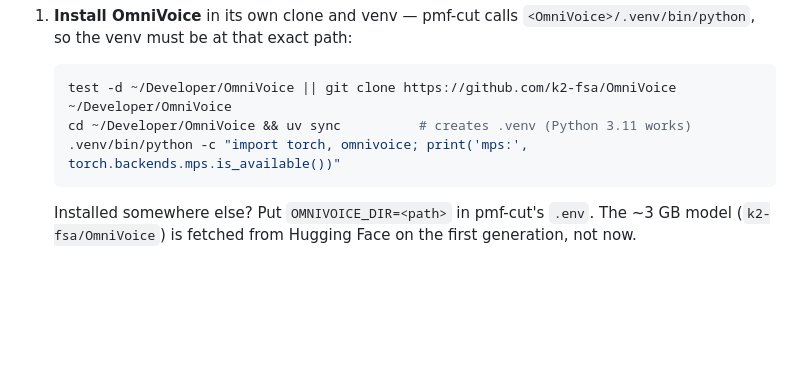
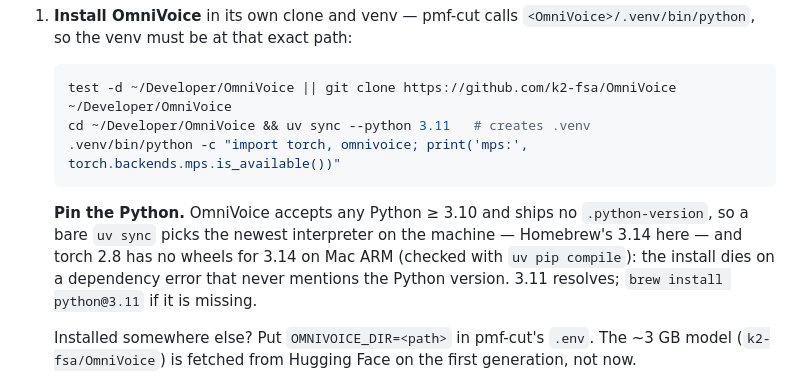
Before and after one commit to pmfproducer/pmf-cut, a Markdown page: install.md, the part around the change. Drawn GitHub-style; blank space fills up the shorter version.

Commit message:
docs(install): fixar Python 3.11 no venv do OmniVoice
O OmniVoice aceita Python >= 3.10 e não traz .python-version: um uv sync
puro escolhe o interpretador mais novo da máquina (3.14 do Homebrew) e o
torch 2.8 não tem wheel para 3.14 em Mac ARM — conferido com uv pip
compile. O erro de dependência não cita a versão do Python.

````diff
--- a/install.md
+++ b/install.md
@@ -185,9 +185,16 @@ model on `mps`. Check first and stop here otherwise:
 
     ```bash
     test -d ~/Developer/OmniVoice || git clone https://github.com/k2-fsa/OmniVoice ~/Developer/OmniVoice
-    cd ~/Developer/OmniVoice && uv sync          # creates .venv (Python 3.11 works)
+    cd ~/Developer/OmniVoice && uv sync --python 3.11   # creates .venv
     .venv/bin/python -c "import torch, omnivoice; print('mps:', torch.backends.mps.is_available())"
     ```
+
+    **Pin the Python.** OmniVoice accepts any Python ≥ 3.10 and ships no
+    `.python-version`, so a bare `uv sync` picks the newest interpreter on the
+    machine — Homebrew's 3.14 here — and torch 2.8 has no wheels for 3.14 on Mac
+    ARM (checked with `uv pip compile`): the install dies on a dependency error
+    that never mentions the Python version. 3.11 resolves; `brew install
+    python@3.11` if it is missing.
 
     Installed somewhere else? Put `OMNIVOICE_DIR=<path>` in pmf-cut's `.env`.
     The ~3 GB model (`k2-fsa/OmniVoice`) is fetched from Hugging Face on the first
````
Also changed, not shown: README.md (+1 -1 lines).
